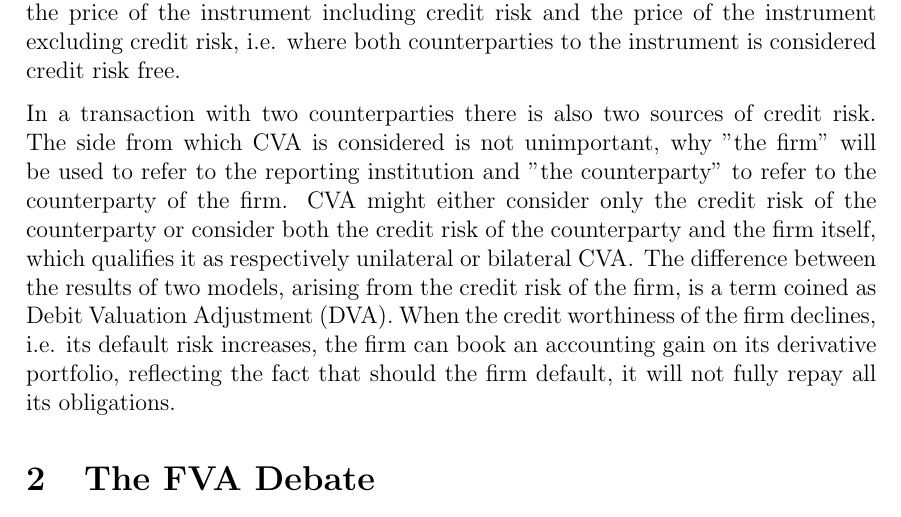
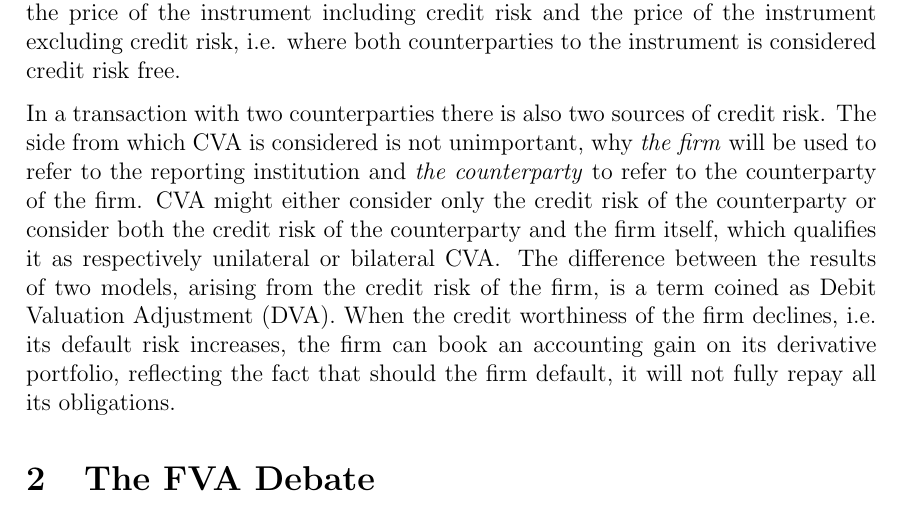
Before and after one commit to sebastianbaltser/master-thesis, a LaTeX thesis (thesis/main.tex, which reads thesis/content/body-matter/valuation-adjustments/credit-valuation-adjustments.tex): part of page 2 of 19, cut so that both start at the same text. Compiled offline with pdfLaTeX.

Commit message:
Use italics for meta words

```diff
--- a/thesis/content/body-matter/valuation-adjustments/credit-valuation-adjustments.tex
+++ b/thesis/content/body-matter/valuation-adjustments/credit-valuation-adjustments.tex
@@ -10,8 +10,8 @@
 
         In a transaction with two counterparties there is also two sources of credit risk.
         The side from which \CVA/ is considered is not unimportant,
-        why "the firm" will be used to refer to the reporting institution
-        and "the counterparty" to refer to the counterparty of the firm.
+        why \textit{the firm} will be used to refer to the reporting institution
+        and \textit{the counterparty} to refer to the counterparty of the firm.
         \CVA/ might either consider only the credit risk of the counterparty
         or consider both the credit risk of the counterparty and the firm itself,
         which qualifies it as respectively unilateral or bilateral \CVA/.
```
